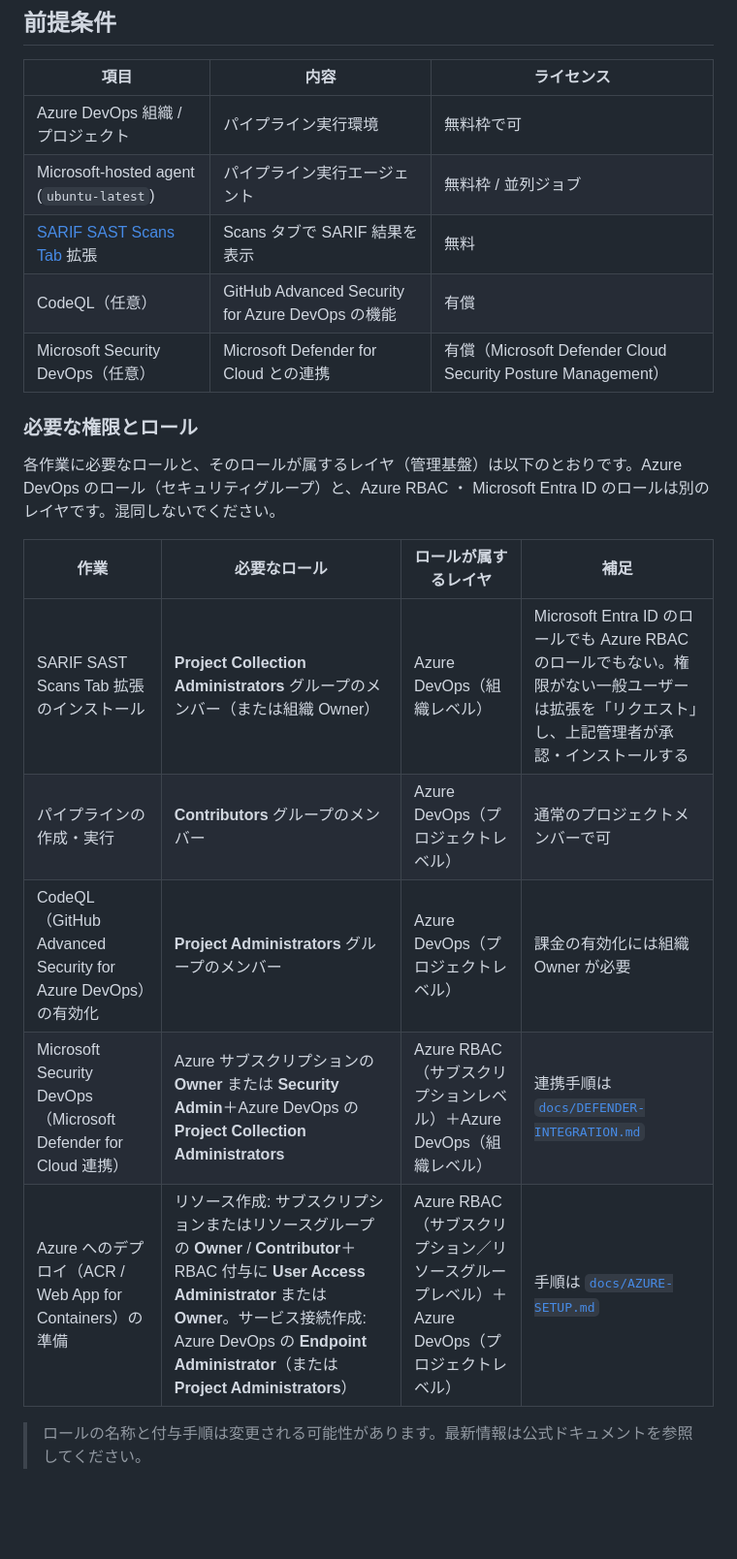
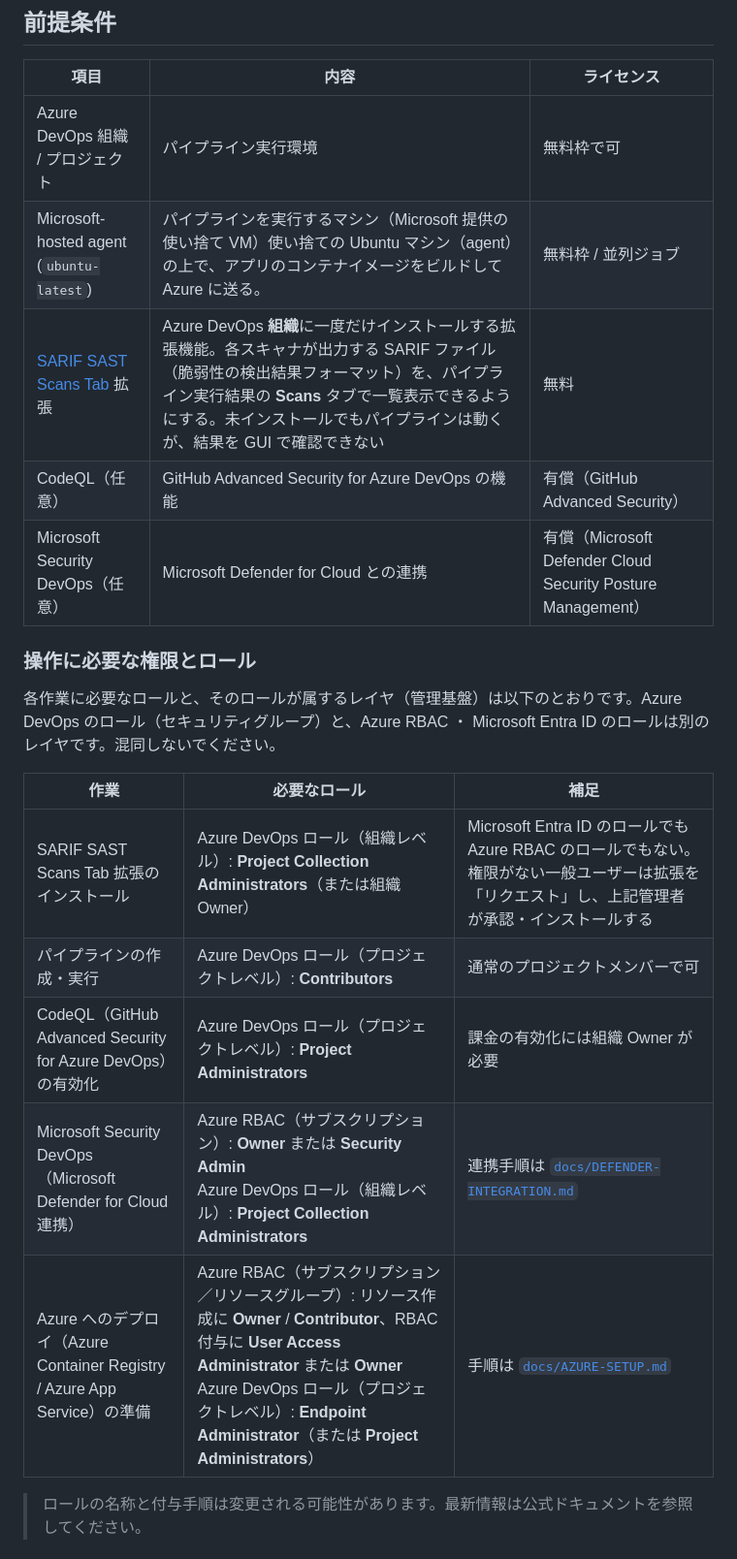
Before and after one commit to fatman3110/DefenderForDevOps-SecurePipeline-Training, a Markdown page: README.md, the part around one of its changes. Shown at 97% size. Drawn GitHub-style; blank space fills up the shorter version.

```diff
--- a/README.md
+++ b/README.md
@@ -11,22 +11,22 @@ OSS スキャナ（Bandit / Semgrep / Gitleaks / pip-audit / Trivy / OWASP ZAP
 | 項目 | 内容 | ライセンス |
 |------|------|-----------|
 | Azure DevOps 組織 / プロジェクト | パイプライン実行環境 | 無料枠で可 |
-| Microsoft-hosted agent (`ubuntu-latest`) | パイプライン実行エージェント | 無料枠 / 並列ジョブ |
-| [SARIF SAST Scans Tab](https://marketplace.visualstudio.com/items?itemName=sariftools.scans) 拡張 | Scans タブで SARIF 結果を表示 | 無料 |
-| CodeQL（任意） | GitHub Advanced Security for Azure DevOps の機能 | 有償 |
+| Microsoft-hosted agent (`ubuntu-latest`) | パイプラインを実行するマシン（Microsoft 提供の使い捨て VM）使い捨ての Ubuntu マシン（agent）の上で、アプリのコンテナイメージをビルドして Azure に送る。 | 無料枠 / 並列ジョブ |
+| [SARIF SAST Scans Tab](https://marketplace.visualstudio.com/items?itemName=sariftools.scans) 拡張 | Azure DevOps **組織**に一度だけインストールする拡張機能。各スキャナが出力する SARIF ファイル（脆弱性の検出結果フォーマット）を、パイプライン実行結果の **Scans** タブで一覧表示できるようにする。未インストールでもパイプラインは動くが、結果を GUI で確認できない | 無料 |
+| CodeQL（任意） | GitHub Advanced Security for Azure DevOps の機能 | 有償（GitHub Advanced Security）|
 | Microsoft Security DevOps（任意） | Microsoft Defender for Cloud との連携 | 有償（Microsoft Defender Cloud Security Posture Management） |
 
-### 必要な権限とロール
+### 操作に必要な権限とロール
 
 各作業に必要なロールと、そのロールが属するレイヤ（管理基盤）は以下のとおりです。Azure DevOps のロール（セキュリティグループ）と、Azure RBAC ・ Microsoft Entra ID のロールは別のレイヤです。混同しないでください。
 
-| 作業 | 必要なロール | ロールが属するレイヤ | 補足 |
-|------|------------|------------------|------|
-| SARIF SAST Scans Tab 拡張のインストール | **Project Collection Administrators** グループのメンバー（または組織 Owner） | Azure DevOps（組織レベル） | Microsoft Entra ID のロールでも Azure RBAC のロールでもない。権限がない一般ユーザーは拡張を「リクエスト」し、上記管理者が承認・インストールする |
-| パイプラインの作成・実行 | **Contributors** グループのメンバー | Azure DevOps（プロジェクトレベル） | 通常のプロジェクトメンバーで可 |
-| CodeQL（GitHub Advanced Security for Azure DevOps）の有効化 | **Project Administrators** グループのメンバー | Azure DevOps（プロジェクトレベル） | 課金の有効化には組織 Owner が必要 |
-| Microsoft Security DevOps（Microsoft Defender for Cloud 連携） | Azure サブスクリプションの **Owner** または **Security Admin**＋Azure DevOps の **Project Collection Administrators** | Azure RBAC（サブスクリプションレベル）＋Azure DevOps（組織レベル） | 連携手順は [`docs/DEFENDER-INTEGRATION.md`](./docs/DEFENDER-INTEGRATION.md) |
-| Azure へのデプロイ（ACR / Web App for Containers）の準備 | リソース作成: サブスクリプションまたはリソースグループの **Owner** / **Contributor**＋RBAC 付与に **User Access Administrator** または **Owner**。サービス接続作成: Azure DevOps の **Endpoint Administrator**（または **Project Administrators**） | Azure RBAC（サブスクリプション／リソースグループレベル）＋Azure DevOps（プロジェクトレベル） | 手順は [`docs/AZURE-SETUP.md`](./docs/AZURE-SETUP.md) |
+| 作業 | 必要なロール | 補足 |
+|------|------------|------|
+| SARIF SAST Scans Tab 拡張のインストール | Azure DevOps ロール（組織レベル）: **Project Collection Administrators**（または組織 Owner） | Microsoft Entra ID のロールでも Azure RBAC のロールでもない。権限がない一般ユーザーは拡張を「リクエスト」し、上記管理者が承認・インストールする |
+| パイプラインの作成・実行 | Azure DevOps ロール（プロジェクトレベル）: **Contributors** | 通常のプロジェクトメンバーで可 |
+| CodeQL（GitHub Advanced Security for Azure DevOps）の有効化 | Azure DevOps ロール（プロジェクトレベル）: **Project Administrators** | 課金の有効化には組織 Owner が必要 |
+| Microsoft Security DevOps（Microsoft Defender for Cloud 連携） | Azure RBAC（サブスクリプション）: **Owner** または **Security Admin**<br>Azure DevOps ロール（組織レベル）: **Project Collection Administrators** | 連携手順は [`docs/DEFENDER-INTEGRATION.md`](./docs/DEFENDER-INTEGRATION.md) |
+| Azure へのデプロイ（Azure Container Registry / Azure App Service）の準備 | Azure RBAC（サブスクリプション／リソースグループ）: リソース作成に **Owner** / **Contributor**、RBAC 付与に **User Access Administrator** または **Owner**<br>Azure DevOps ロール（プロジェクトレベル）: **Endpoint Administrator**（または **Project Administrators**） | 手順は [`docs/AZURE-SETUP.md`](./docs/AZURE-SETUP.md) |
 
 > ロールの名称と付与手順は変更される可能性があります。最新情報は公式ドキュメントを参照してください。
 
```
Also changed, not shown: other parts of README.md (+58 -42 lines), docs/AZURE-SETUP.md (+61 -18 lines), docs/LAB-GUIDE.md (+2 -2 lines).
